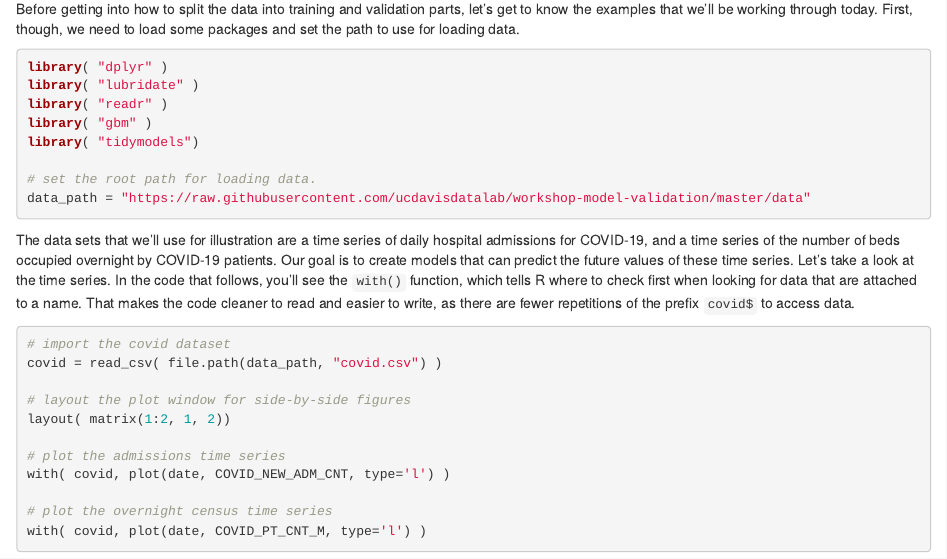
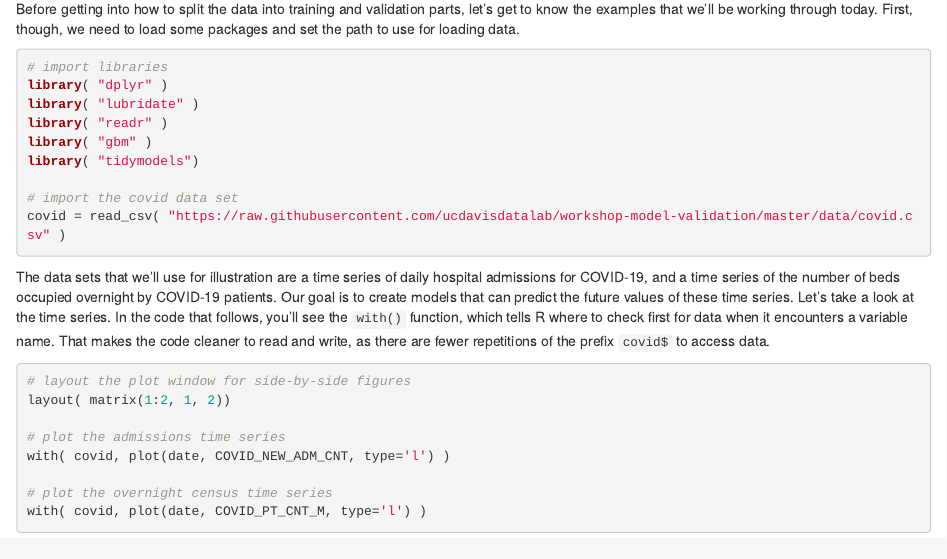
Before and after one commit to ucdavisdatalab/workshop-model-validation, an R Markdown document (02_basics.Rmd): the page in a window 1100 px wide, from 70 px down. Rendered offline with R 4.5, knitr and Pandoc, with nearby package versions; drawn as R Markdown's standard HTML page in place of the format the file asks for.

Commit message:
final readthrough, cleaned up data import

````diff
--- a/02_basics.Rmd
+++ b/02_basics.Rmd
@@ -2,22 +2,20 @@
 Before getting into how to split the data into training and validation parts, let's get to know the examples that we'll be working through today. First, though, we need to load some packages and set the path to use for loading data.
 
 ```{r load-libraries, warning=FALSE, message=FALSE}
+# import libraries
 library( "dplyr" )
 library( "lubridate" )
 library( "readr" )
 library( "gbm" )
 library( "tidymodels")
 
-# set the root path for loading data.
-data_path = "https://raw.githubusercontent.com/ucdavisdatalab/workshop-model-validation/master/data"
+# import the covid data set
+covid = read_csv( "https://raw.githubusercontent.com/ucdavisdatalab/workshop-model-validation/master/data/covid.csv" )
 ```
 
-The data sets that we'll use for illustration are a time series of daily hospital  admissions for COVID-19, and a time series of the number of beds occupied overnight by COVID-19 patients. Our goal is to create models that can predict the future values of these time series. Let's take a look at the time series. In the code that follows, you'll see the `with()` function, which tells R where to check first when looking for data that are attached to a name. That makes the code cleaner to read and easier to write, as there are fewer repetitions of the prefix `covid$` to access data.
+The data sets that we'll use for illustration are a time series of daily hospital  admissions for COVID-19, and a time series of the number of beds occupied overnight by COVID-19 patients. Our goal is to create models that can predict the future values of these time series. Let's take a look at the time series. In the code that follows, you'll see the `with()` function, which tells R where to check first for data when it encounters a variable name. That makes the code cleaner to read and write, as there are fewer repetitions of the prefix `covid$` to access data.
 
 ```{r import-covid, message=FALSE}
-# import the covid dataset
-covid = read_csv( file.path(data_path, "covid.csv") )
-
 # layout the plot window for side-by-side figures
 layout( matrix(1:2, 1, 2))
 
````
Also changed, not shown: docs/search_index.json, 1 other file.
